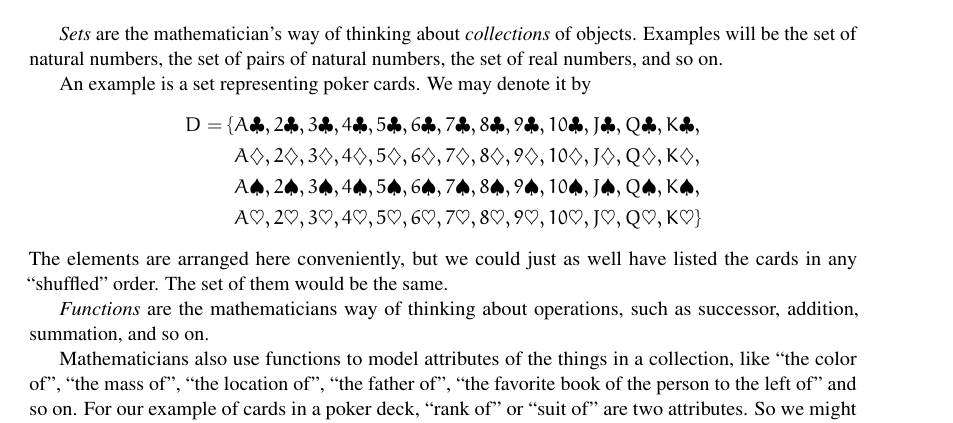
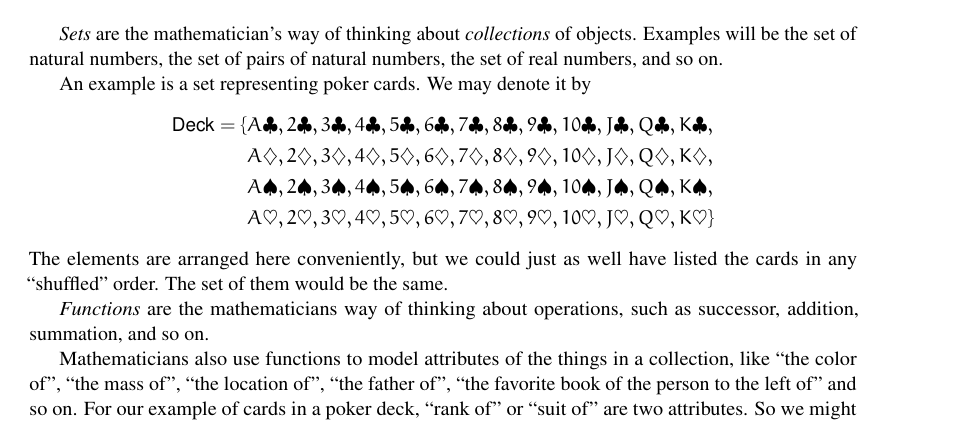
Before and after one commit to MAMoshier/LectureNotes, a LaTeX thesis (print.tex, which reads SetsLectures.tex): part of page 7 of 45, cut so that both start at the same text. Compiled offline with pdfLaTeX.

Commit message:
txs auto checkin

```diff
--- a/SetsLectures.tex
+++ b/SetsLectures.tex
@@ -35,7 +35,7 @@ In these lectures, we investigate the Category of Sets and Functions, so that we
 \emph{Sets} are the mathematician's way of thinking about \emph{collections} of objects. Examples will be the set of natural numbers, the set of pairs of natural numbers, the set of real numbers, and so on.
 
 An example is a set representing poker cards. We may denote it by
-\begin{align*}D=\{&A\clubsuit,2\clubsuit,3\clubsuit,4\clubsuit,5\clubsuit,6\clubsuit,7\clubsuit,8\clubsuit,9\clubsuit,10\clubsuit, J\clubsuit,Q\clubsuit,K\clubsuit,\\
+\begin{align*}\symb{Deck}=\{&A\clubsuit,2\clubsuit,3\clubsuit,4\clubsuit,5\clubsuit,6\clubsuit,7\clubsuit,8\clubsuit,9\clubsuit,10\clubsuit, J\clubsuit,Q\clubsuit,K\clubsuit,\\
 &A\diamondsuit,2\diamondsuit,3\diamondsuit,4\diamondsuit,5\diamondsuit,6\diamondsuit,7\diamondsuit,8\diamondsuit,9\diamondsuit,10\diamondsuit, J\diamondsuit,Q\diamondsuit,K\diamondsuit,\\
 &A\spadesuit,2\spadesuit,3\spadesuit,4\spadesuit,5\spadesuit,6\spadesuit,7\spadesuit,8\spadesuit,9\spadesuit,10\spadesuit, J\spadesuit,Q\spadesuit,K\spadesuit,\\
 &A\heartsuit,2\heartsuit,3\heartsuit,4\heartsuit,5\heartsuit,6\heartsuit,7\heartsuit,8\heartsuit,9\heartsuit,10\heartsuit, J\heartsuit,Q\heartsuit,K\heartsuit\}
```
